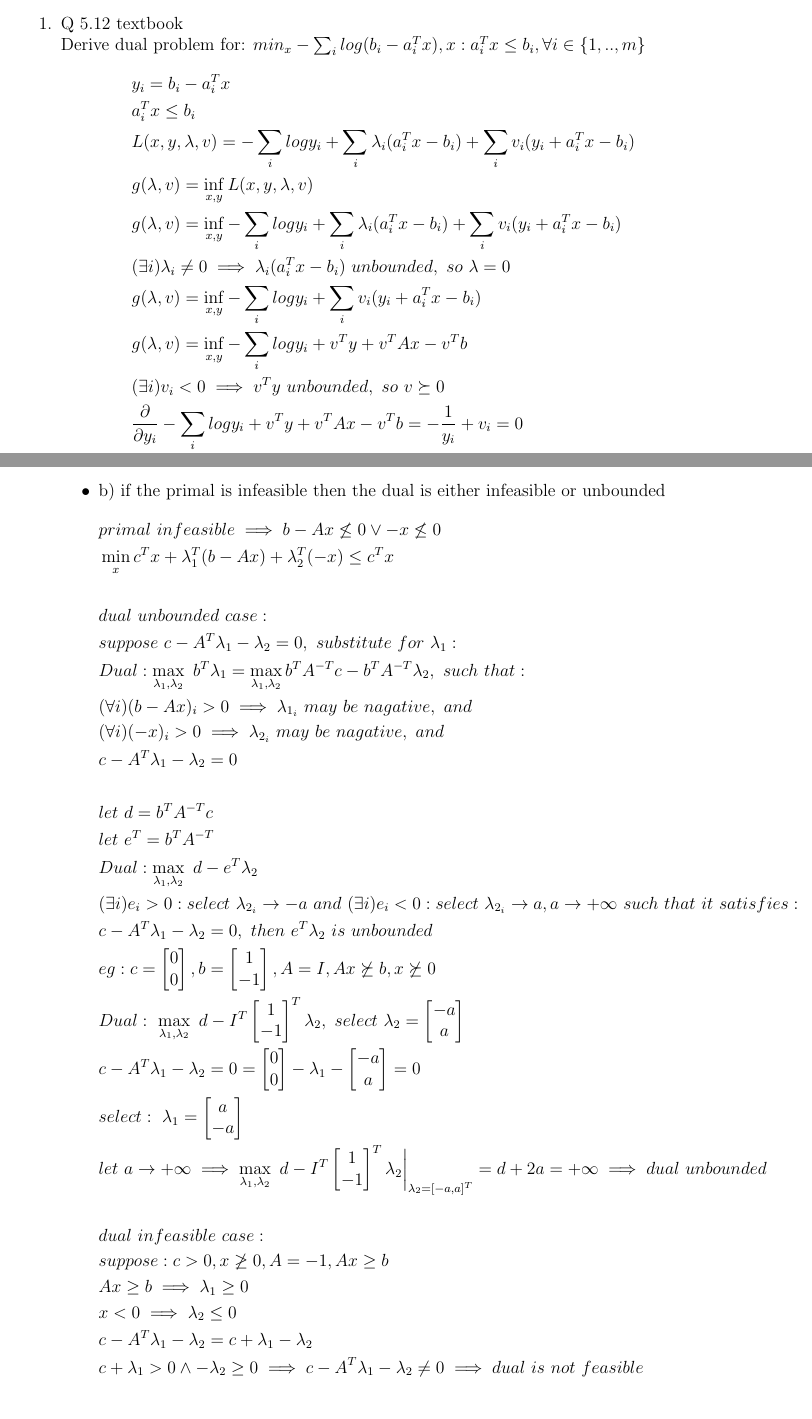
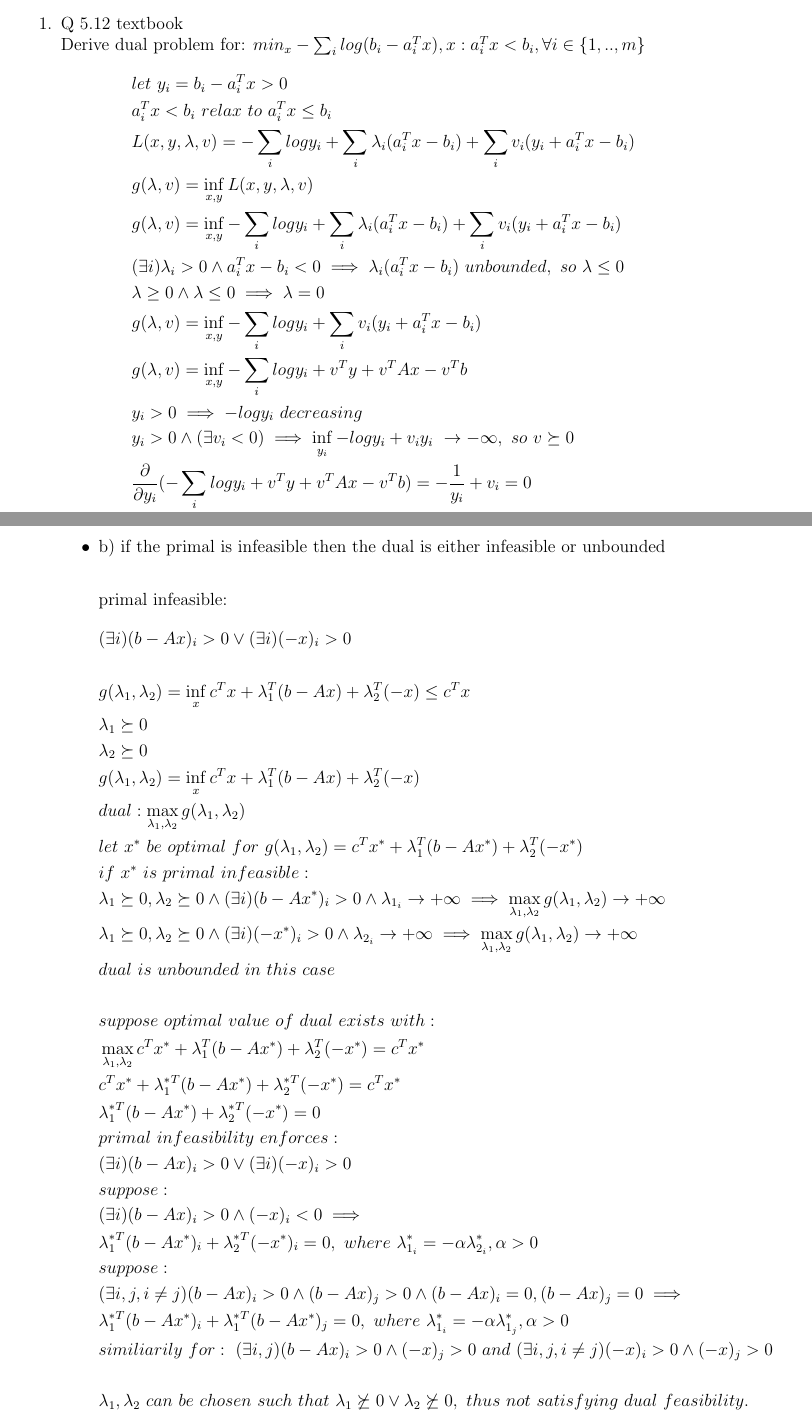
Before and after one commit to clearlycloudy/coursework_conv_opt, a LaTeX problem sheet (hw3/assignment3.tex): two parts of pages 1 and 8 of 20, joined at a grey line, cut so that both start at the same text. The pictures show the PDF file hw3/assignment3.pdf that the author committed with the source.

Commit message:
modified some answers and corrected typos

```diff
--- a/hw3/assignment3.tex
+++ b/hw3/assignment3.tex
@@ -51,7 +51,6 @@
 
 \begin{enumerate}
 \item Q 5.12 textbook\\
-  Derive dual problem for: $min_x - \sum_i log(b_i-a_i^Tx), x: a_i^Tx \leq b_i, \forall i \in \{1,..,m\}$
+  Derive dual problem for: $min_x - \sum_i log(b_i-a_i^Tx), x: a_i^Tx < b_i, \forall i \in \{1,..,m\}$
   \begin{align*}
-    &y_i = b_i-a_i^Tx\\
-    &a_i^Tx \leq b_i\\
+    &let\ y_i = b_i-a_i^Tx > 0\\
@@ -62,10 +62,13 @@
+    &\lambda \geq 0 \wedge \lambda \leq 0 \implies \lambda = 0\\
     &g(\lambda,v)=\inf_{x,y}-\sum_i log y_i + \sum_i v_i(y_i+a_i^Tx-b_i)\\
     &g(\lambda,v)=\inf_{x,y}-\sum_i log y_i + v^Ty + v^TAx - v^Tb\\
-    &(\exists i)v_i < 0 \implies v^Ty\ unbounded,\ so\ v \succeq 0\\
-    &\frac{\partial}{\partial y_i}-\sum_i log y_i + v^Ty + v^TAx - v^Tb=-\frac{1}{y_i} + v_i=0\\
+    &y_i > 0 \implies -log y_i\ decreasing\\
+    &y_i > 0 \wedge (\exists v_i < 0) \implies \inf_{y_i} -log y_i + v_i y_i\ \to -\infty,\ so\ v \succeq 0\\
+    &\frac{\partial}{\partial y_i}(-\sum_i log y_i + v^Ty + v^TAx - v^Tb)=-\frac{1}{y_i} + v_i=0\\
+    &(\forall i) \frac{\partial}{\partial y_i}(-\frac{1}{y_i} + v_i)>0 \implies convexity\\
     &y_i = \frac{1}{v_i}, v_i \neq 0\\
     &(\forall i) v_i \neq 0 \wedge v_i \geq 0 \implies v \succ 0\\
-    &\frac{\partial}{\partial x}-\sum_i log y_i + v^Ty + v^TAx - v^Tb=A^Tv=0\\
+    &\frac{\partial}{\partial x}(-\sum_i log y_i + v^Ty + v^TAx - v^Tb)=A^Tv=0\\
     &g(\lambda,v)=
       \begin{cases}
         -\sum_i log \frac{1}{v_i} + \sum_i \frac{v_i}{v_i} - v^Tb, & \text{if } A^Tv=0 \wedge v \succ 0\\
@@ -224 +233,8 @@
+  \end{align*}
+  \pagebreak
+\item b) if the primal is infeasible then the dual is either infeasible or unbounded\\
+
+  primal infeasible:
+    \begin{align*}
+      &(\exists i) (b-Ax)_i > 0 \vee (\exists i) (-x)_i > 0\\
       \\
@@ -228,37 +241,35 @@
-    \end{align*}
-  \item b) if the primal is infeasible then the dual is either infeasible or unbounded
-    \begin{align*}
-      &primal\ infeasible \implies b-Ax \not\leq 0 \vee -x \not\leq 0\\
-      &\min_x c^Tx +\lambda_1^T(b-Ax) + \lambda_2^T(-x) \leq c^Tx\\
-      % &(\forall i) (b-Ax)_i > 0 \implies \lambda_{1_i}\ may\ be\ nagative\\
-      % &(\forall i) (-x)_i > 0 \implies \lambda_{2_i}\ may\ be\ nagative\\
+      &g(\lambda_1,\lambda_2) = \inf_x c^Tx +\lambda_1^T(b-Ax) + \lambda_2^T(-x) \leq c^Tx\\
+      &\lambda_1 \succeq 0\\
+      &\lambda_2 \succeq 0\\
+      % &g(\lambda_1,\lambda_2) = c^Tx^* +\lambda_1^T(b-Ax^*) + \lambda_2^T(-x^*) \leq c^Tx^*\\
+      &g(\lambda_1,\lambda_2) = \inf_x c^Tx +\lambda_1^T(b-Ax) + \lambda_2^T(-x)\\
+      &dual: \max_{\lambda_1,\lambda_2} g(\lambda_1,\lambda_2)\\
+      % &let\ x^*\ be\ optimal,\ disregarding\ infeasibility\ of\ the\ primal\\
+      &let\ x^*\ be\ optimal\ for\ g(\lambda_1,\lambda_2) = c^Tx^* +\lambda_1^T(b-Ax^*) + \lambda_2^T(-x^*)\\
+      &if\ x^*\ is\ primal\ infeasible:\\
+      &\lambda_1 \succeq 0, \lambda_2 \succeq 0 \wedge (\exists i) (b-Ax^*)_i > 0 \wedge \lambda_{1_i} \to +\infty \implies \max_{\lambda_1, \lambda_2} g(\lambda_1,\lambda_2) \to +\infty\\
+      &\lambda_1 \succeq 0, \lambda_2 \succeq 0 \wedge (\exists i) (-x^*)_i > 0 \wedge \lambda_{2_i} \to +\infty \implies \max_{\lambda_1, \lambda_2} g(\lambda_1,\lambda_2) \to +\infty\\
+      &dual\ is\ unbounded\ in\ this\ case\\
       \\
-      &dual\ unbounded\ case:\\
-      &suppose\ c - A^T\lambda_1 - \lambda_2 = 0,\ substitute\ for\ \lambda_1:\\
-      &Dual: \max_{\lambda_1,\lambda_2}\ b^T\lambda_1 = \max_{\lambda_1,\lambda_2} b^TA^{-T}c-b^TA^{-T}\lambda_2,\ such\ that:\\
-      &(\forall i) (b-Ax)_i > 0 \implies \lambda_{1_i}\ may\ be\ nagative,\ and\\
-      &(\forall i) (-x)_i > 0 \implies \lambda_{2_i}\ may\ be\ nagative,\ and\\
-      &c - A^T\lambda_1 - \lambda_2 = 0\\
+      &suppose\ optimal\ value\ of\ dual\ exists\ with:\\
+      &\max_{\lambda_1,\lambda_2} c^Tx^* +\lambda_1^T(b-Ax^*) + \lambda_2^T(-x^*) = c^Tx^*\\
+      &c^Tx^* +\lambda_1^*^T(b-Ax^*) + \lambda_2^*^T(-x^*) = c^Tx^*\\
+      &\lambda_1^*^T(b-Ax^*) + \lambda_2^*^T(-x^*) = 0\\
+      &primal\ infeasibility\ enforces:\\
+      &(\exists i)(b-Ax)_i > 0 \vee (\exists i)(-x)_i > 0\\
+      &suppose:\\
+      &(\exists i)(b-Ax)_i > 0 \wedge (-x)_i < 0 \implies\\
+      &\lambda_1^*^T(b-Ax^*)_i + \lambda_2^*^T(-x^*)_i = 0,\ where\ \lambda_{1_i}^* = -\alpha \lambda_{2_i}^*, \alpha > 0\\
+      % &\lambda_1, \lambda_2\ can\ be\ unbounded\ below,\ not\ satisfying\ dual\ feasibility:\ \lambda_1 \not\succeq 0 \vee \lambda_2 \not\succeq 0\\
+      &suppose:\\
+      &(\exists i,j,i\not=j)(b-Ax)_i > 0 \wedge (b-Ax)_j > 0 \wedge (b-Ax)_i = 0, (b-Ax)_j = 0\implies\\
+      &\lambda_1^*^T(b-Ax^*)_i + \lambda_1^*^T(b-Ax^*)_j = 0,\ where\ \lambda_{1_i}^* = -\alpha \lambda_{1_j}^*, \alpha > 0\\
+      &similiarily\ for:\ (\exists i,j)(b-Ax)_i > 0 \wedge (-x)_j > 0\ and\ (\exists i,j,i\not=j)(-x)_i > 0 \wedge (-x)_j > 0\\
       \\
-      &let\ d = b^TA^{-T}c\\
-      &let\ e^T = b^TA^{-T}\\
-      &Dual: \max_{\lambda_1,\lambda_2}\ d-e^T\lambda_2\\
-      &(\exists i) e_i > 0: select\ \lambda_{2_i} \to -a \ and\ (\exists i) e_i < 0: select\ \lambda_{2_i} \to a, a \to +\infty \ such\ that\ it\ satisfies:\\
-      &c - A^T\lambda_1 - \lambda_2 = 0,\ then\ e^T\lambda_2\ is\ unbounded\\
-      &eg: c=\begin{bmatrix}0\\0\end{bmatrix}, b=\begin{bmatrix}1\\-1\end{bmatrix},A=I, Ax \not\succeq b, x \not\succeq 0\\
-      &Dual:\ \max_{\lambda_1,\lambda_2}\ d- I^T\begin{bmatrix}1\\-1\end{bmatrix}^T\lambda_2,\ select\ \lambda_2 =\begin{bmatrix}-a\\a\end{bmatrix}\\
-      &c-A^T\lambda_1-\lambda_2 =0=\begin{bmatrix}0\\0\end{bmatrix} - \lambda_1 - \begin{bmatrix}-a\\a\end{bmatrix} = 0\\
-      &select:\ \lambda_1 =\begin{bmatrix}a\\-a\end{bmatrix}\\
-      &let\ a \to +\infty \implies \max_{\lambda_1,\lambda_2}\ d - I^T\begin{bmatrix}1\\-1\end{bmatrix}^T\lambda_2\bigg|_{\lambda_2=[-a,a]^T} = d + 2a = +\infty \implies dual\ unbounded\\
-      \\
-      &dual\ infeasible\ case:\\
-      &suppose: c > 0, x \not\geq 0, A=-1, Ax \geq b\\
-      &Ax \geq b \implies \lambda_1 \geq 0\\
-      &x < 0 \implies \lambda_2 \leq 0\\
-      &c-A^T\lambda_1-\lambda_2 = c+\lambda_1 - \lambda_2\\
-      &c+\lambda_1>0 \wedge -\lambda_2 \geq 0 \implies c-A^T\lambda_1-\lambda_2 \not=0 \implies dual\ is\ not\ feasible
+      &\lambda_1,\lambda_2\ can\ be\ chosen\ such\ that\ \lambda_1 \not\succeq 0 \vee \lambda_2 \not\succeq 0,\ thus\ not\ satisfying\ dual\ feasibility.\\
     \end{align*}
   \end{itemize}
+  \pagebreak
 \item Game Theory
   \begin{align*}
     &\min_x \max_y x^TPy\\
```
Also changed, not shown: hw3/assignment3.pdf, hw3/assignment3.tex (56 more changed lines).
